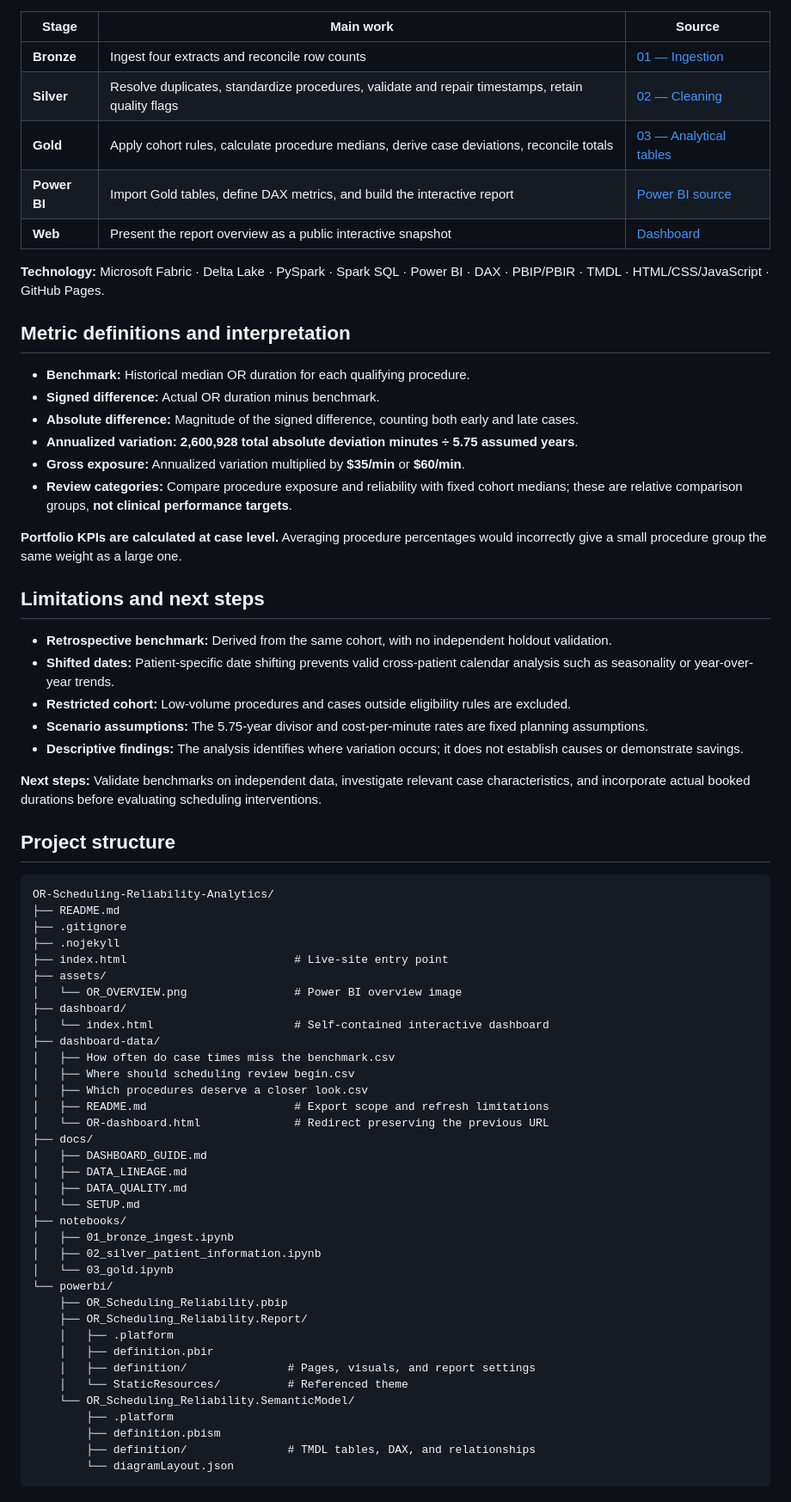
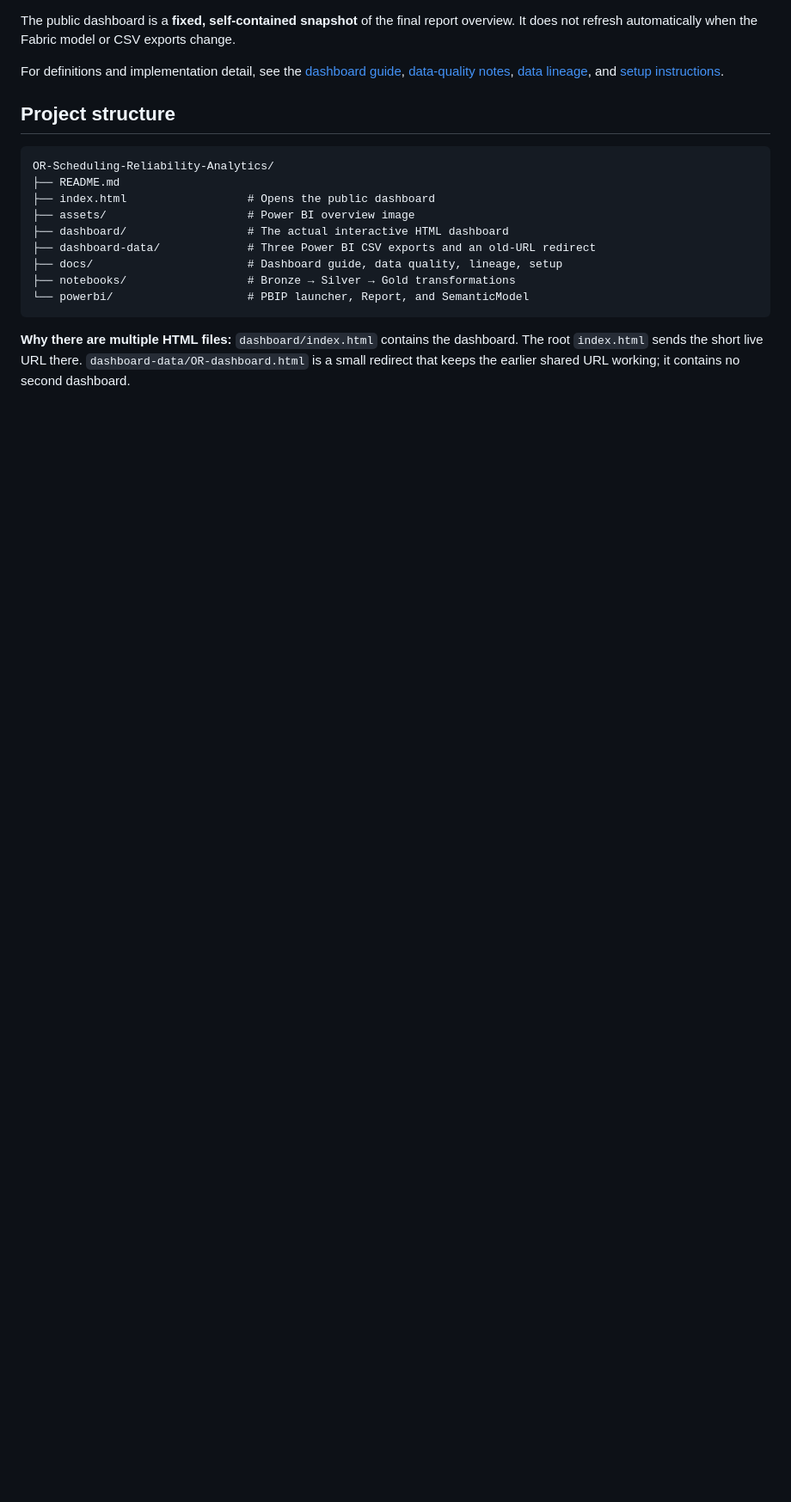
Before and after one commit to thrinesh13/OR-Scheduling-Reliability-Analytics, a Markdown page: README.md, the part around one of its changes. Shown at 86% size. GitHub-like rendering; blank space fills up the shorter version.

Commit message:
Simplify README around business case, solution, Fabric flow, and findings

````diff
--- a/README.md
+++ b/README.md
@@ -83,73 +77,21 @@ flowchart LR
 ```
 
-| Stage | Main work | Source |
-|---|---|---|
-| **Bronze** | Ingest four extracts and reconcile row counts | [01 — Ingestion](notebooks/01_bronze_ingest.ipynb) |
-| **Silver** | Resolve duplicates, standardize procedures, validate and repair timestamps, retain quality flags | [02 — Cleaning](notebooks/02_silver_patient_information.ipynb) |
-| **Gold** | Apply cohort rules, calculate procedure medians, derive case deviations, reconcile totals | [03 — Analytical tables](notebooks/03_gold.ipynb) |
-| **Power BI** | Import Gold tables, define DAX metrics, and build the interactive report | [Power BI source](powerbi/) |
-| **Web** | Present the report overview as a public interactive snapshot | [Dashboard](dashboard/index.html) |
+The public dashboard is a **fixed, self-contained snapshot** of the final report overview. It does not refresh automatically when the Fabric model or CSV exports change.
 
-**Technology:** Microsoft Fabric · Delta Lake · PySpark · Spark SQL · Power BI · DAX · PBIP/PBIR · TMDL · HTML/CSS/JavaScript · GitHub Pages.
-
-## Metric definitions and interpretation
-
-- **Benchmark:** Historical median OR duration for each qualifying procedure.
-- **Signed difference:** Actual OR duration minus benchmark.
-- **Absolute difference:** Magnitude of the signed difference, counting both early and late cases.
-- **Annualized variation:** **2,600,928 total absolute deviation minutes ÷ 5.75 assumed years**.
-- **Gross exposure:** Annualized variation multiplied by **$35/min** or **$60/min**.
-- **Review categories:** Compare procedure exposure and reliability with fixed cohort medians; these are relative comparison groups, **not clinical performance targets**.
-
-**Portfolio KPIs are calculated at case level.** Averaging procedure percentages would incorrectly give a small procedure group the same weight as a large one.
-
-## Limitations and next steps
-
-- **Retrospective benchmark:** Derived from the same cohort, with no independent holdout validation.
-- **Shifted dates:** Patient-specific date shifting prevents valid cross-patient calendar analysis such as seasonality or year-over-year trends.
-- **Restricted cohort:** Low-volume procedures and cases outside eligibility rules are excluded.
-- **Scenario assumptions:** The 5.75-year divisor and cost-per-minute rates are fixed planning assumptions.
-- **Descriptive findings:** The analysis identifies where variation occurs; it does not establish causes or demonstrate savings.
-
-**Next steps:** Validate benchmarks on independent data, investigate relevant case characteristics, and incorporate actual booked durations before evaluating scheduling interventions.
+For definitions and implementation detail, see the [dashboard guide](docs/DASHBOARD_GUIDE.md), [data-quality notes](docs/DATA_QUALITY.md), [data lineage](docs/DATA_LINEAGE.md), and [setup instructions](docs/SETUP.md).
 
 ## Project structure
 
 ```text
 OR-Scheduling-Reliability-Analytics/
 ├── README.md
-├── .gitignore
-├── .nojekyll
-├── index.html                         # Live-site entry point
-├── assets/
-│   └── OR_OVERVIEW.png                # Power BI overview image
-├── dashboard/
-│   └── index.html                     # Self-contained interactive dashboard
-├── dashboard-data/
-│   ├── How often do case times miss the benchmark.csv
-│   ├── Where should scheduling review begin.csv
-│   ├── Which procedures deserve a closer look.csv
-│   ├── README.md                      # Export scope and refresh limitations
-│   └── OR-dashboard.html              # Redirect preserving the previous URL
-├── docs/
-│   ├── DASHBOARD_GUIDE.md
-│   ├── DATA_LINEAGE.md
-│   ├── DATA_QUALITY.md
-│   └── SETUP.md
-├── notebooks/
-│   ├── 01_bronze_ingest.ipynb
-│   ├── 02_silver_patient_information.ipynb
-│   └── 03_gold.ipynb
-└── powerbi/
-    ├── OR_Scheduling_Reliability.pbip
-    ├── OR_Scheduling_Reliability.Report/
-    │   ├── .platform
-    │   ├── definition.pbir
-    │   ├── definition/               # Pages, visuals, and report settings
-    │   └── StaticResources/          # Referenced theme
-    └── OR_Scheduling_Reliability.SemanticModel/
-        ├── .platform
-        ├── definition.pbism
-        ├── definition/               # TMDL tables, DAX, and relationships
-        └── diagramLayout.json
+├── index.html                  # Opens the public dashboard
+├── assets/                     # Power BI overview image
+├── dashboard/                  # The actual interactive HTML dashboard
+├── dashboard-data/             # Three Power BI CSV exports and an old-URL redirect
+├── docs/                       # Dashboard guide, data quality, lineage, setup
+├── notebooks/                  # Bronze → Silver → Gold transformations
+└── powerbi/                    # PBIP launcher, Report, and SemanticModel
 ```
+
+**Why there are multiple HTML files:** `dashboard/index.html` contains the dashboard. The root `index.html` sends the short live URL there. `dashboard-data/OR-dashboard.html` is a small redirect that keeps the earlier shared URL working; it contains no second dashboard.
````
Also changed, not shown: other parts of README.md (+49 -55 lines).
